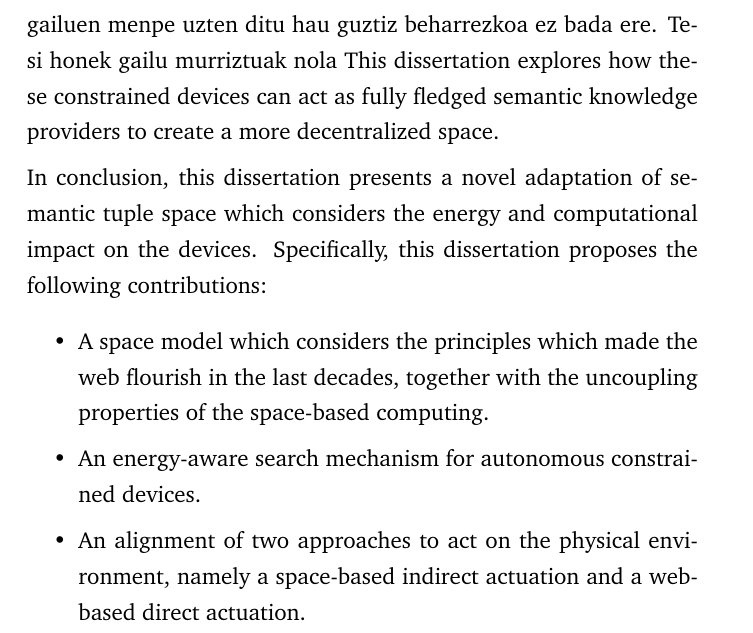
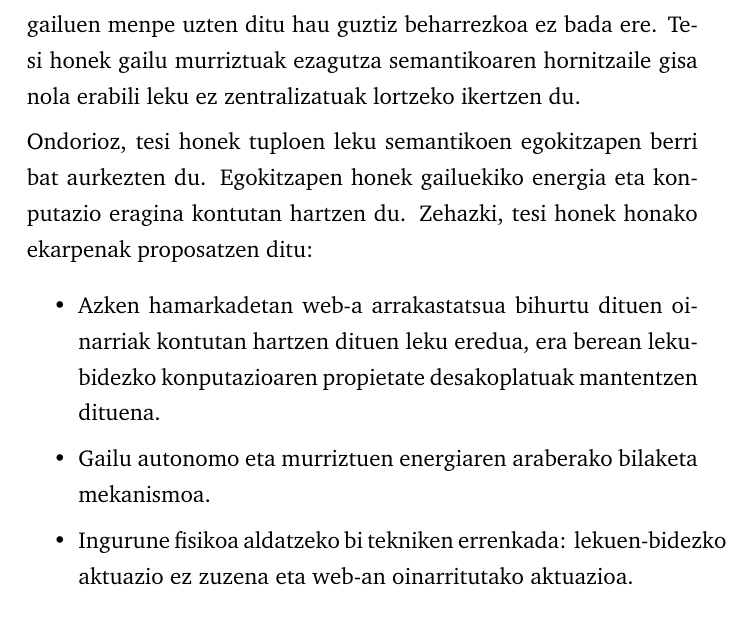
Before and after one commit to gomezgoiri/dissertation, a LaTeX thesis (dissertation.tex, which reads 0_frontmatter/abstract.tex): part of page 12 of 184, cut so that both start at the same text. Compiled offline with pdfLaTeX.

Commit message:
Laburpena amaitu dut

```diff
--- a/0_frontmatter/abstract.tex
+++ b/0_frontmatter/abstract.tex
@@ -90,23 +90,22 @@ Bestalde, fidagarritasun ezari eta ordezkagarritasunari aurre egiteko, leku-bide
 Tuploen leku semantikoek \acl{sw} eta \acl{ts} nahastuz hiru ezaugarri onuragarri hauek ekartzen ditu \ac{ubicomp}-era.
 
 
-% Reto que supone adaptar el paradigma para cumplir los objetivos de la hipótesis
 Tuploen leku semantiko askok kapsulatutako gailuak eta mugikorrak ordenagailu indartsuek kudeaturiko lekuen bezerotzat hartzen ditu.
 Delegazio honek konputazio ahalmen eta autonomia gutxiko gailuen lan karga murrizten laguntzen du. % energia gutxiko, energia autonomia gutxiko?
 Dena den, delegazio honek datuak fisikoki sortzen diren lekutik aldentzen ditu.
 Hori dela eta, datu eguneratuak eskaintzearen eta erabiltzen ez den informazioarentzako ez beharrezko trafikoa sortzearen arteko gatazka sortzen da.
 Gainera, delegazio honek gailu murriztuak berez beste gailuen menpe uzten ditu hau guztiz beharrezkoa ez bada ere. % beti beharrezkoa ez bada ere
-Tesi honek gailu murriztuak nola %TODO
-This dissertation explores how these constrained devices can act as fully fledged semantic knowledge providers to create a more decentralized space.
+Tesi honek gailu murriztuak ezagutza semantikoaren hornitzaile gisa nola erabili leku ez zentralizatuak lortzeko ikertzen du. % aztertzen du
 
 
-% Aspectos que se analizan en la tesis
-In conclusion, this dissertation presents a novel adaptation of semantic tuple space which considers the energy and computational impact on the devices.
-Specifically, this dissertation proposes the following contributions:
+Ondorioz, tesi honek tuploen leku semantikoen egokitzapen berri bat aurkezten du. % egokitzapen, moldaketa
+Egokitzapen honek gailuekiko energia eta konputazio eragina kontutan hartzen du.
+Zehazki, tesi honek honako ekarpenak proposatzen ditu:
 \begin{itemize}
-  \item A space model which considers the principles which made the web flourish in the last decades, together with the uncoupling properties of the space-based computing.
-  \item An energy-aware search mechanism for autonomous constrained devices.
-  \item An alignment of two approaches to act on the physical environment, namely a space-based indirect actuation and a web-based direct actuation.
+   \item Azken hamarkadetan web-a arrakastatsua bihurtu dituen oinarriak kontutan hartzen dituen leku eredua, era berean leku-bidezko konputazioaren propietate desakoplatuak mantentzen dituena.
+  % A space model which considers the principles which made the web flourish in the last decades, together with the uncoupling properties of the space-based computing.
+  \item Gailu autonomo eta murriztuen energiaren araberako bilaketa mekanismoa.
+  \item Ingurune fisikoa aldatzeko bi tekniken errenkada: lekuen-bidezko aktuazio ez zuzena eta web-an oinarritutako aktuazioa.
 \end{itemize}
 \end{laburpena}
 
```
Also changed, not shown: 0_frontmatter/abstract.tex (2 more changed lines).
